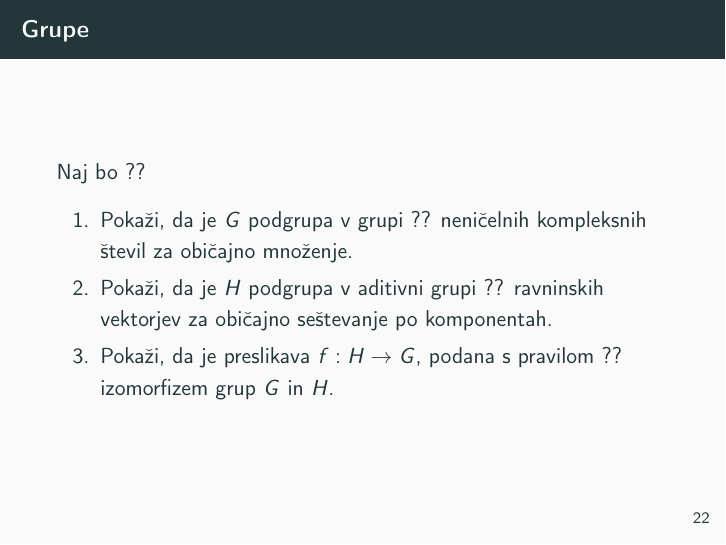
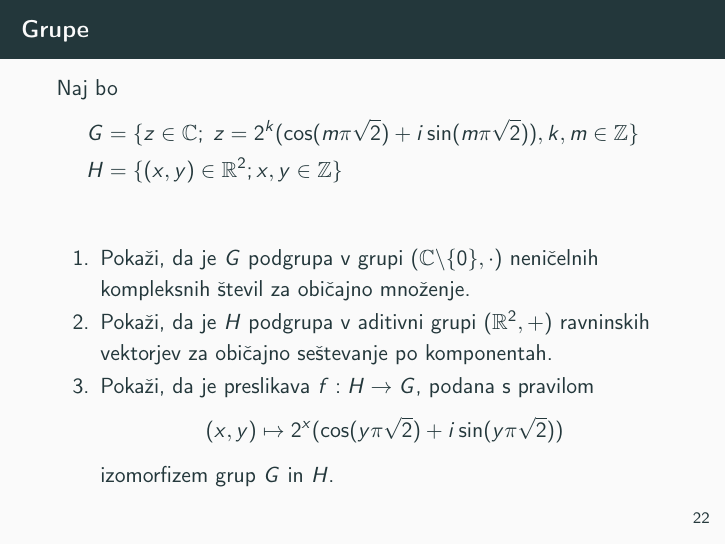
Before and after one commit to TinejLampic/racunalniski-praktikum, LaTeX slides (08-prosojnice/prosojnice.tex, which reads 08-prosojnice/prosojnice/6-zaporedja-algebra-grupe.tex): page 55 of 55. Compiled offline with pdfLaTeX.

Commit message:
končana 9. vaja

```diff
--- a/08-prosojnice/prosojnice/6-zaporedja-algebra-grupe.tex
+++ b/08-prosojnice/prosojnice/6-zaporedja-algebra-grupe.tex
@@ -52,3 +52,7 @@
 
 \begin{frame}{Grupe}
 	Naj bo
+	\begin{align*}
+	G & = \{ z\in \mathbb{C};\; z = {2}^{k} (\cos(m\pi\sqrt{2})+ i \sin(m\pi\sqrt{2})), k, m \in \mathbb{Z}  \} \\
+	H & = \{ (x,y) \in {\mathbb{R}}^{2}; x,y \in \mathbb{Z} \}
+	\end{align*}
@@ -56,13 +59,15 @@
 	\begin{enumerate}
 		\item
-			Pokaži, da je $G$ podgrupa v grupi ??
+			Pokaži, da je $G$ podgrupa v grupi $ (\mathbb{C}\backslash \{0\}, \cdot)$
 			neničelnih kompleksnih števil za običajno množenje.
 		\item
-			Pokaži, da je $H$ podgrupa v aditivni grupi ??
+			Pokaži, da je $H$ podgrupa v aditivni grupi $({\mathbb{R}}^{2}, +)$
 			ravninskih vektorjev za običajno seštevanje po komponentah.
 		\item
 			Pokaži, da je preslikava $f:H\to G$, podana s pravilom
-			??
+			$$
+			(x,y) \mapsto {2}^{x}(\cos(y\pi\sqrt{2})+i\sin(y\pi\sqrt{2}))
+			$$
 			izomorfizem grup $G$ in $H$.
 	\end{enumerate}
 \end{frame}
```
Also changed, not shown: 08-prosojnice/prosojnice/4-stolpci-slike.tex (+1 -1 lines), 08-prosojnice/prosojnice/6-zaporedja-algebra-grupe.tex (15 more changed lines).
